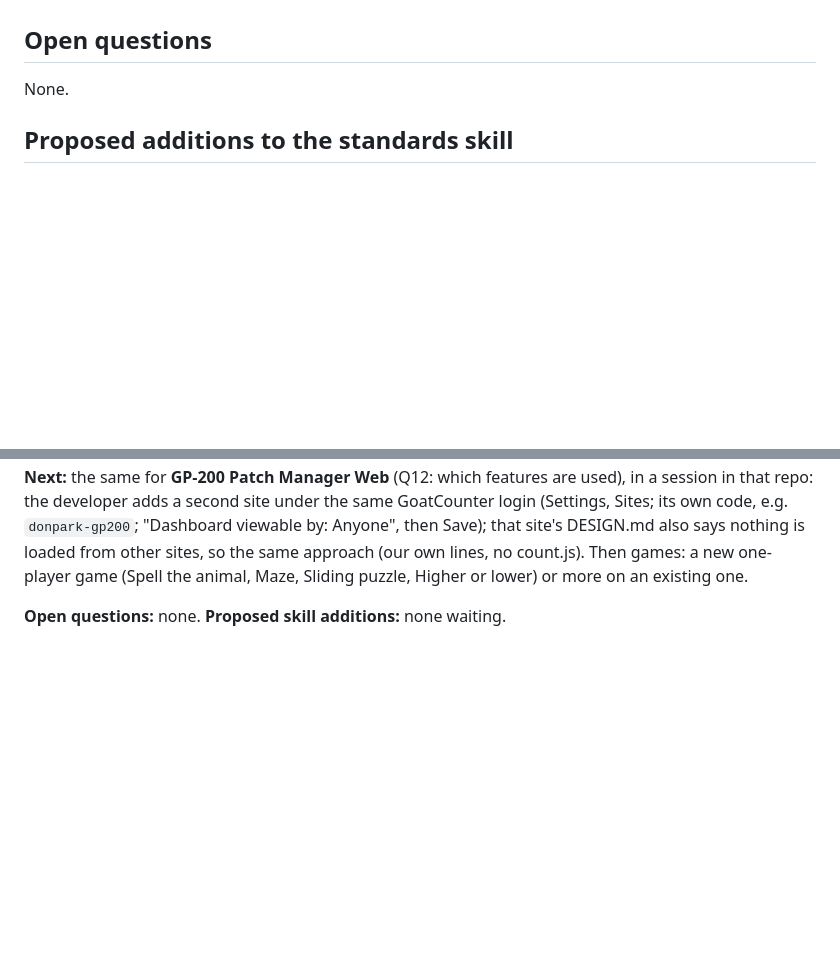
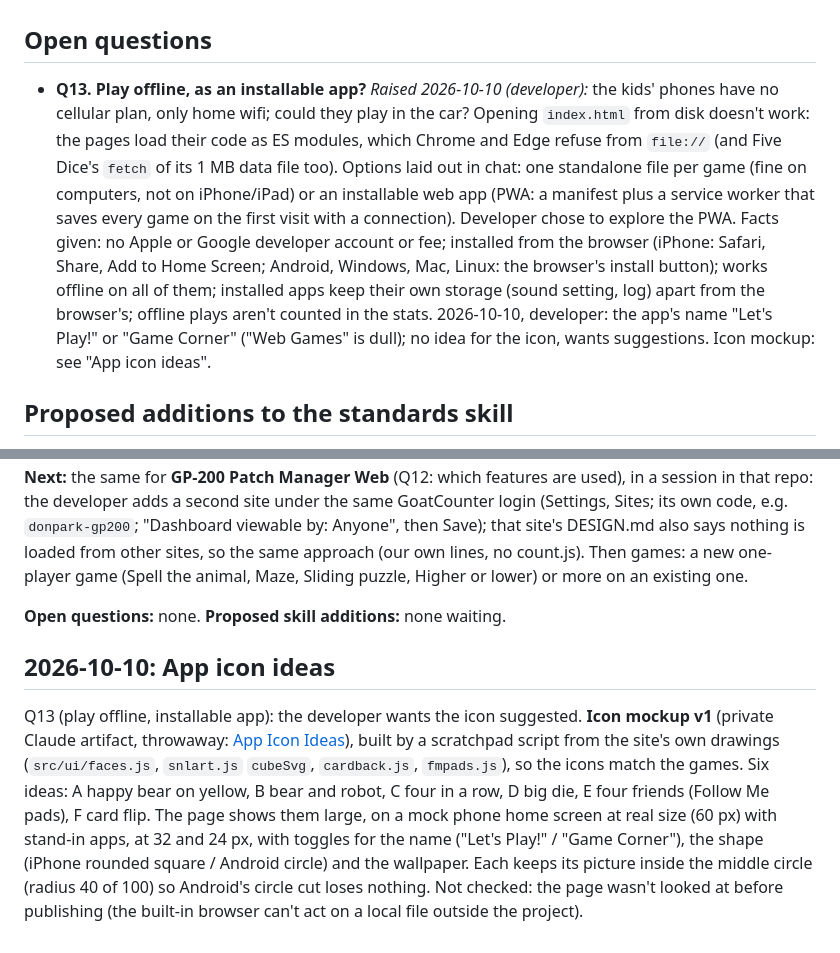
Before and after one commit to donpark2000/Web-Games, a Markdown page: DEV_JOURNAL.md, 2 parts joined by grey strips. GitHub-like rendering; blank space fills up the shorter version.

Commit message:
Journal: Q13 play offline as an installable app; app icon ideas v1
Co-Authored-By: Claude Opus 5.5 <noreply@anthropic.com>

```diff
--- a/DEV_JOURNAL.md
+++ b/DEV_JOURNAL.md
@@ -6,7 +6,23 @@ and what it does and doesn't prove.
 
 ## Open questions
 
-None.
+- **Q13. Play offline, as an installable app?** *Raised 2026-10-10
+  (developer):* the kids' phones have no cellular plan, only home wifi;
+  could they play in the car? Opening `index.html` from disk doesn't work:
+  the pages load their code as ES modules, which Chrome and Edge refuse
+  from `file://` (and Five Dice's `fetch` of its 1 MB data file too).
+  Options laid out in chat: one standalone file per game (fine on
+  computers, not on iPhone/iPad) or an installable web app (PWA: a
+  manifest plus a service worker that saves every game on the first visit
+  with a connection). Developer chose to explore the PWA. Facts given:
+  no Apple or Google developer account or fee; installed from the browser
+  (iPhone: Safari, Share, Add to Home Screen; Android, Windows, Mac,
+  Linux: the browser's install button); works offline on all of them;
+  installed apps keep their own storage (sound setting, log) apart from
+  the browser's; offline plays aren't counted in the stats.
+  2026-10-10, developer: the app's name "Let's Play!" or "Game Corner"
+  ("Web Games" is dull); no idea for the icon, wants suggestions. Icon
+  mockup: see "App icon ideas".
 
 ## Proposed additions to the standards skill
 
@@ -3419,3 +3435,20 @@ game (Spell the animal, Maze, Sliding puzzle, Higher or lower) or more on
 an existing one.
 
 **Open questions:** none. **Proposed skill additions:** none waiting.
+
+## 2026-10-10: App icon ideas
+
+Q13 (play offline, installable app): the developer wants the icon
+suggested. **Icon mockup v1** (private Claude artifact, throwaway:
+[App Icon Ideas](https://claude.ai/artifact/EWvwWoB58C7JbtrV8z9btH)),
+built by a scratchpad script from the site's own drawings
+(`src/ui/faces.js`, `snlart.js` `cubeSvg`, `cardback.js`, `fmpads.js`), so
+the icons match the games. Six ideas: A happy bear on yellow, B bear and
+robot, C four in a row, D big die, E four friends (Follow Me pads), F card
+flip. The page shows them large, on a mock phone home screen at real size
+(60 px) with stand-in apps, at 32 and 24 px, with toggles for the name
+("Let's Play!" / "Game Corner"), the shape (iPhone rounded square /
+Android circle) and the wallpaper. Each keeps its picture inside the
+middle circle (radius 40 of 100) so Android's circle cut loses nothing.
+Not checked: the page wasn't looked at before publishing (the built-in
+browser can't act on a local file outside the project).
```
